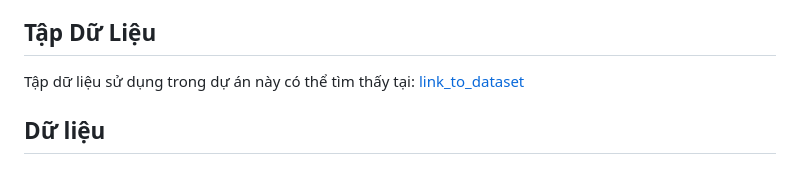
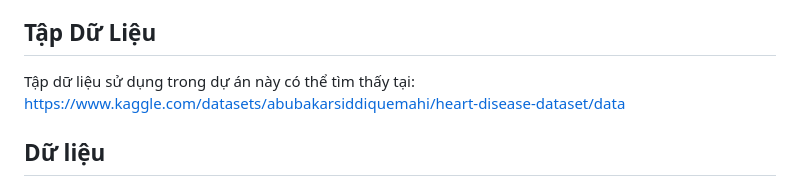
Before and after one commit to qcthn/Heart-Disease-Prediction-Version2, a Markdown page: README.md, the part around the change. GitHub-like rendering.

```diff
--- a/README.md
+++ b/README.md
@@ -14,7 +14,7 @@ Repository này chứa một Hệ thống Hỗ trợ Quyết định cho dự đ
 
 ## Tập Dữ Liệu
 
-Tập dữ liệu sử dụng trong dự án này có thể tìm thấy tại: [link_to_dataset]([link_to_dataset](https://www.kaggle.com/datasets/abubakarsiddiquemahi/heart-disease-dataset/data))
+Tập dữ liệu sử dụng trong dự án này có thể tìm thấy tại: https://www.kaggle.com/datasets/abubakarsiddiquemahi/heart-disease-dataset/data
 
 ## Dữ liệu
 
```
